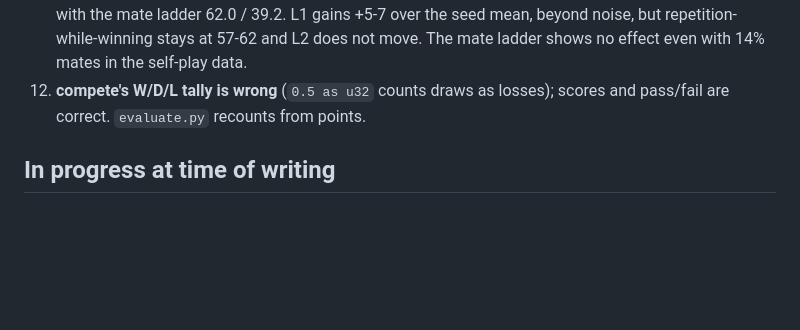
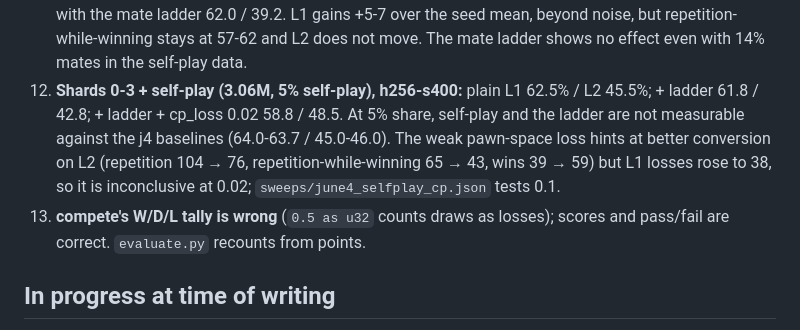
Before and after one commit to nikhiljay/chess-engine, a Markdown page: docs/overnight-log.md, the part around the change. Rendered like a GitHub page; blank space fills up the shorter version.

Commit message:
Log shards 0-3 + self-play finding
Co-Authored-By: Claude Opus 5 (1M context) <noreply@anthropic.com>
Claude-Session: https://claude.ai/code/session_01DKysHAdLscSesKeebn1dzn

```diff
--- a/docs/overnight-log.md
+++ b/docs/overnight-log.md
@@ -71,7 +71,14 @@ noted. Full table: `uv run python -m chess_nn.report`.
     ladder 62.0 / 39.2. L1 gains +5-7 over the seed mean, beyond noise, but
     repetition-while-winning stays at 57-62 and L2 does not move. The mate
     ladder shows no effect even with 14% mates in the self-play data.
-12. **compete's W/D/L tally is wrong** (`0.5 as u32` counts draws as losses);
+12. **Shards 0-3 + self-play (3.06M, 5% self-play), h256-s400:** plain
+    L1 62.5% / L2 45.5%; + ladder 61.8 / 42.8; + ladder + cp_loss 0.02
+    58.8 / 48.5. At 5% share, self-play and the ladder are not measurable
+    against the j4 baselines (64.0-63.7 / 45.0-46.0). The weak pawn-space loss
+    hints at better conversion on L2 (repetition 104 → 76,
+    repetition-while-winning 65 → 43, wins 39 → 59) but L1 losses rose to 38,
+    so it is inconclusive at 0.02; `sweeps/june4_selfplay_cp.json` tests 0.1.
+13. **compete's W/D/L tally is wrong** (`0.5 as u32` counts draws as losses);
    scores and pass/fail are correct. `evaluate.py` recounts from points.
 
 ## In progress at time of writing
```
